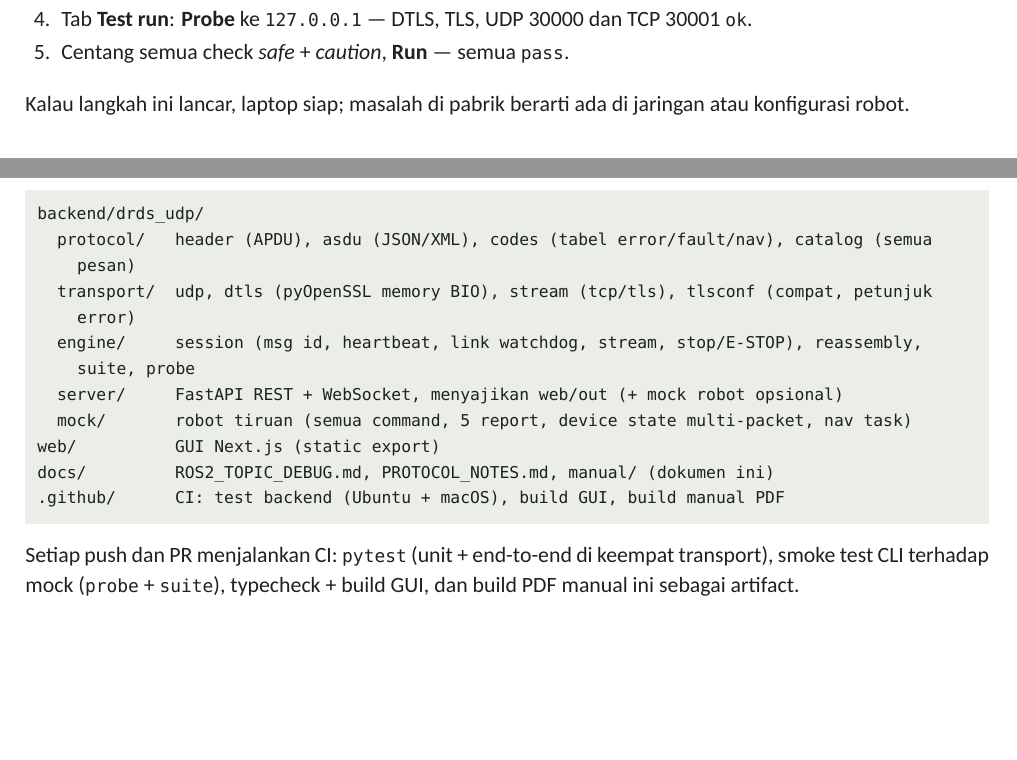
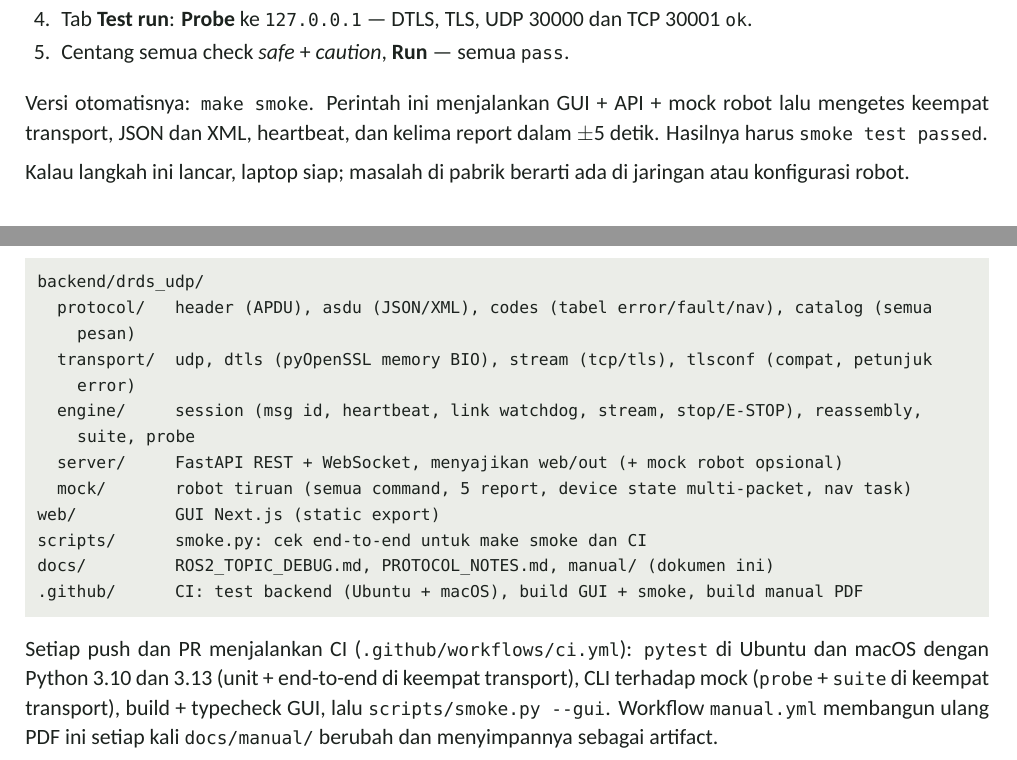
Before and after one commit to DarmawanRobotics/drds_udp_tools, a LaTeX document (docs/manual/ezra-udp-debugger-manual.tex): two parts of pages 5 and 28 of 28, joined at a grey line, cut so that both start at the same text, the shorter picture padded with empty space. Compiled offline with XeLaTeX.

Commit message:
docs(manual): add smoke check and ci notes

```diff
--- a/docs/manual/ezra-udp-debugger-manual.tex
+++ b/docs/manual/ezra-udp-debugger-manual.tex
@@ -244,6 +245,9 @@ GUI ikut dibundel, tidak ada CDN. Di pabrik cukup \code{make serve} atau \code{m
 \item Tab \ui{Test run}: \ui{Probe} ke \code{127.0.0.1} --- DTLS, TLS, UDP 30000 dan TCP 30001 \code{ok}.
 \item Centang semua check \emph{safe} + \emph{caution}, \ui{Run} --- semua \code{pass}.
 \end{enumerate}
+Versi otomatisnya: \code{make smoke}. Perintah ini menjalankan GUI + API + mock robot lalu mengetes keempat
+transport, JSON dan XML, heartbeat, dan kelima report dalam $\pm$5 detik. Hasilnya harus \code{smoke test passed}.
+
 Kalau langkah ini lancar, laptop siap; masalah di pabrik berarti ada di jaringan atau konfigurasi robot.
 
 \subsection{Barang bawaan}
@@ -1099,10 +1103,13 @@ backend/drds_udp/
   server/     FastAPI REST + WebSocket, menyajikan web/out (+ mock robot opsional)
   mock/       robot tiruan (semua command, 5 report, device state multi-packet, nav task)
 web/          GUI Next.js (static export)
+scripts/      smoke.py: cek end-to-end untuk make smoke dan CI
 docs/         ROS2_TOPIC_DEBUG.md, PROTOCOL_NOTES.md, manual/ (dokumen ini)
-.github/      CI: test backend (Ubuntu + macOS), build GUI, build manual PDF
+.github/      CI: test backend (Ubuntu + macOS), build GUI + smoke, build manual PDF
 \end{lstlisting}
-Setiap push dan PR menjalankan CI: \code{pytest} (unit + end-to-end di keempat transport), smoke test CLI terhadap
-mock (\code{probe} + \code{suite}), typecheck + build GUI, dan build PDF manual ini sebagai artifact.
+Setiap push dan PR menjalankan CI (\code{.github/workflows/ci.yml}): \code{pytest} di Ubuntu dan macOS dengan
+Python 3.10 dan 3.13 (unit + end-to-end di keempat transport), CLI terhadap mock (\code{probe} + \code{suite} di
+keempat transport), build + typecheck GUI, lalu \code{scripts/smoke.py -{}-gui}. Workflow \code{manual.yml}
+membangun ulang PDF ini setiap kali \code{docs/manual/} berubah dan menyimpannya sebagai artifact.
 
 \end{document}
```
Also changed, not shown: docs/manual/ezra-udp-debugger-manual.tex (3 more changed lines).
